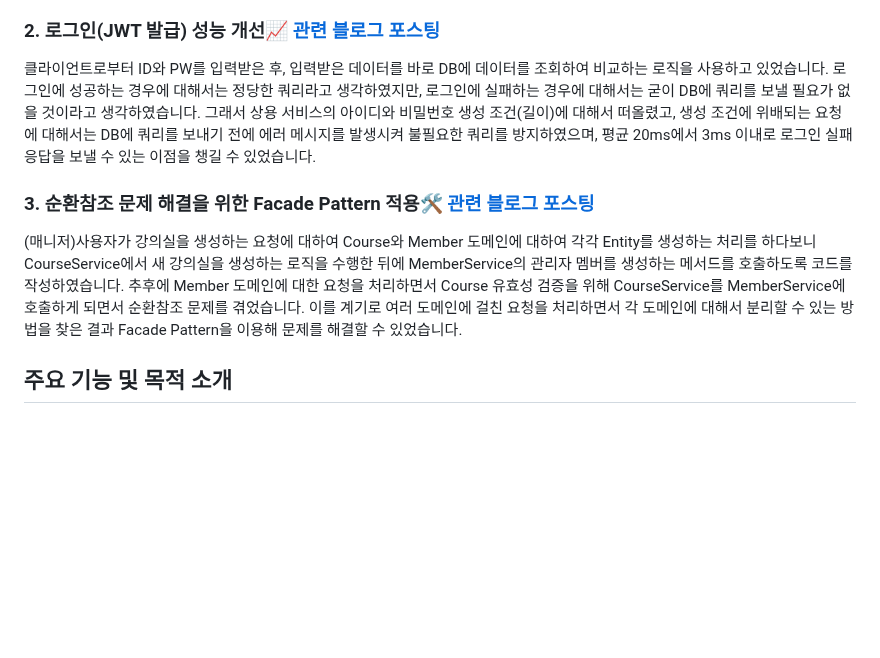
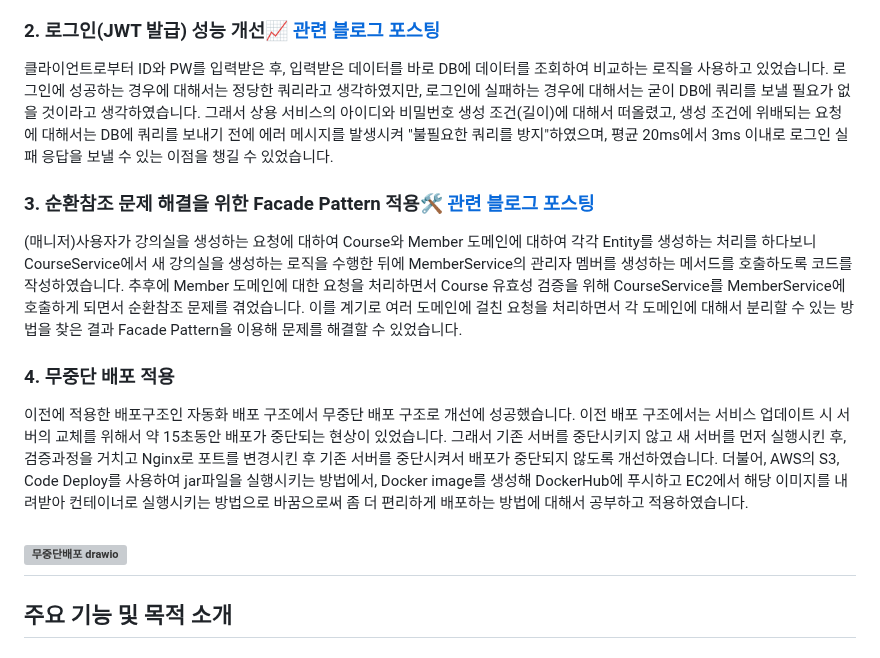
Before and after one commit to RiverCastle/PerformanceKeeper, a Markdown page: README.md, the part around the change. GitHub-like rendering; blank space fills up the shorter version; grey boxes are pictures that could not be loaded.

Commit message:
Update README.md
무중단 배포 내용 추가

```diff
--- a/README.md
+++ b/README.md
@@ -7,11 +7,18 @@ Performance Keeper는 실시간 온라인 교육 현장에서 학생, 강사,
 DB로 데이터를 요청하기 위해 1개의 쿼리를 보냈는데, 다른 부수적인 쿼리들이 추가로 보내지는 상황을 포착하였습니다. 원인은 크게 2가지로, 지연 로딩을 처리하지 않은 경우와 연관관계에 있는 엔티티들을 보낸 쿼리로 조회할 수 없었기 때문이었습니다. 첫 번째 문제는 Fetch 전략을 Lazy로 설정하여 불필요한 쿼리 N 개가 발생하지 않도록 막았고, 두 번째 문제는 연관관계에 있는 필요한 엔티티에 대해 Fetch join을 사용해서 불필요한 쿼리 N 개가 발생하지 않도록 조치하여 문제를 해결하였습니다.
 
 ### 2. 로그인(JWT 발급) 성능 개선📈 [관련 블로그 포스팅](https://programming-with-j.tistory.com/42)
-클라이언트로부터 ID와 PW를 입력받은 후, 입력받은 데이터를 바로 DB에 데이터를 조회하여 비교하는 로직을 사용하고 있었습니다. 로그인에 성공하는 경우에 대해서는 정당한 쿼리라고 생각하였지만, 로그인에 실패하는 경우에 대해서는 굳이 DB에 쿼리를 보낼 필요가 없을 것이라고 생각하였습니다. 그래서 상용 서비스의 아이디와 비밀번호 생성 조건(길이)에 대해서 떠올렸고, 생성 조건에 위배되는 요청에 대해서는 DB에 쿼리를 보내기 전에 에러 메시지를 발생시켜 불필요한 쿼리를 방지하였으며, 평균 20ms에서 3ms 이내로 로그인 실패 응답을 보낼 수 있는 이점을 챙길 수 있었습니다.
+클라이언트로부터 ID와 PW를 입력받은 후, 입력받은 데이터를 바로 DB에 데이터를 조회하여 비교하는 로직을 사용하고 있었습니다. 로그인에 성공하는 경우에 대해서는 정당한 쿼리라고 생각하였지만, 로그인에 실패하는 경우에 대해서는 굳이 DB에 쿼리를 보낼 필요가 없을 것이라고 생각하였습니다. 그래서 상용 서비스의 아이디와 비밀번호 생성 조건(길이)에 대해서 떠올렸고, 생성 조건에 위배되는 요청에 대해서는 DB에 쿼리를 보내기 전에 에러 메시지를 발생시켜 "불필요한 쿼리를 방지"하였으며, 평균 20ms에서 3ms 이내로 로그인 실패 응답을 보낼 수 있는 이점을 챙길 수 있었습니다.
 
 ### 3. 순환참조 문제 해결을 위한 Facade Pattern 적용🛠️ [관련 블로그 포스팅](https://programming-with-j.tistory.com/35)
 (매니저)사용자가 강의실을 생성하는 요청에 대하여 Course와 Member 도메인에 대하여 각각 Entity를 생성하는 처리를 하다보니 CourseService에서 새 강의실을 생성하는 로직을 수행한 뒤에 MemberService의 관리자 멤버를 생성하는 메서드를 호출하도록 코드를 작성하였습니다. 추후에 Member 도메인에 대한 요청을 처리하면서 Course 유효성 검증을 위해 CourseService를 MemberService에 호출하게 되면서 순환참조 문제를 겪었습니다. 이를 계기로 여러 도메인에 걸친 요청을 처리하면서 각 도메인에 대해서 분리할 수 있는 방법을 찾은 결과 Facade Pattern을 이용해 문제를 해결할 수 있었습니다.
 
+### 4. 무중단 배포 적용
+이전에 적용한 배포구조인 자동화 배포 구조에서 무중단 배포 구조로 개선에 성공했습니다. 이전 배포 구조에서는 서비스 업데이트 시 서버의 교체를 위해서 약 15초동안 배포가 중단되는 현상이 있었습니다. 그래서 기존 서버를 중단시키지 않고 새 서버를 먼저 실행시킨 후, 검증과정을 거치고 Nginx로 포트를 변경시킨 후 기존 서버를 중단시켜서 배포가 중단되지 않도록 개선하였습니다.
+더불어, AWS의 S3, Code Deploy를 사용하여 jar파일을 실행시키는 방법에서, Docker image를 생성해 DockerHub에 푸시하고 EC2에서 해당 이미지를 내려받아 컨테이너로 실행시키는 방법으로 바꿈으로써 좀 더 편리하게 배포하는 방법에 대해서 공부하고 적용하였습니다.
+
+
+![무중단배포 drawio](https://github.com/RiverCastle/PerformanceKeeper/assets/131141755/75e00938-9498-4424-8531-4ed7ad1e2b74)
+---
 
 ## 주요 기능 및 목적 소개
 
```
